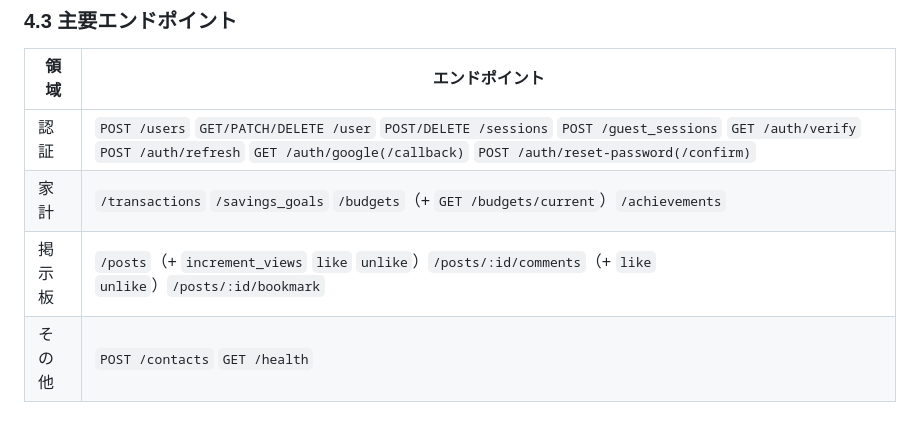
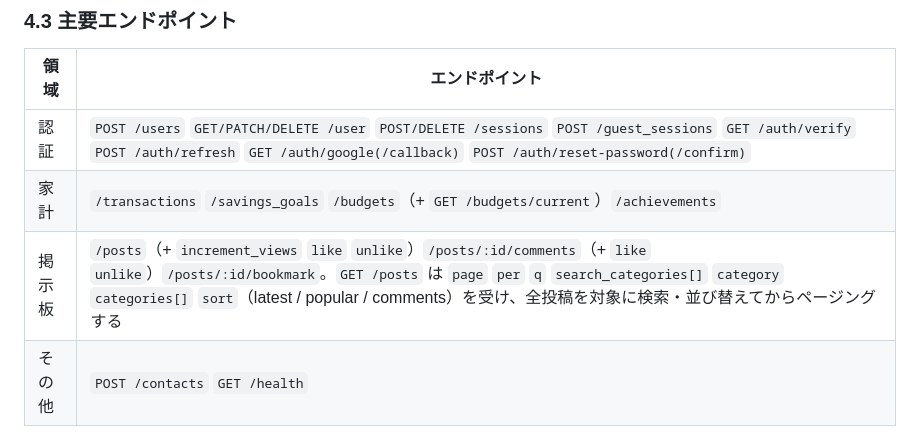
Before and after one commit to jinxin4869/Otter_Bank, a Markdown page: docs/ARCHITECTURE.md, the part around the change. Drawn GitHub-style.

Commit message:
docs: 投稿一覧 API の検索・並び替えパラメーターを書く
Refs #434

Co-Authored-By: Claude Opus 5.5 <noreply@anthropic.com>

```diff
--- a/docs/ARCHITECTURE.md
+++ b/docs/ARCHITECTURE.md
@@ -110,7 +110,7 @@ Rack::Attack（レート制限）→ Rack::Cors → ApplicationController#author
 |---|---|
 | 認証 | `POST /users` `GET/PATCH/DELETE /user` `POST/DELETE /sessions` `POST /guest_sessions` `GET /auth/verify` `POST /auth/refresh` `GET /auth/google(/callback)` `POST /auth/reset-password(/confirm)` |
 | 家計 | `/transactions` `/savings_goals` `/budgets`（+ `GET /budgets/current`）`/achievements` |
-| 掲示板 | `/posts`（+ `increment_views` `like` `unlike`）`/posts/:id/comments`（+ `like` `unlike`）`/posts/:id/bookmark` |
+| 掲示板 | `/posts`（+ `increment_views` `like` `unlike`）`/posts/:id/comments`（+ `like` `unlike`）`/posts/:id/bookmark`。`GET /posts` は `page` `per` `q` `search_categories[]` `category` `categories[]` `sort`（latest / popular / comments）を受け、全投稿を対象に検索・並び替えてからページングする |
 | その他 | `POST /contacts` `GET /health` |
 
 すべて `/api/v1` 配下。正確な一覧は `bin/rails routes` を正とする。
```
